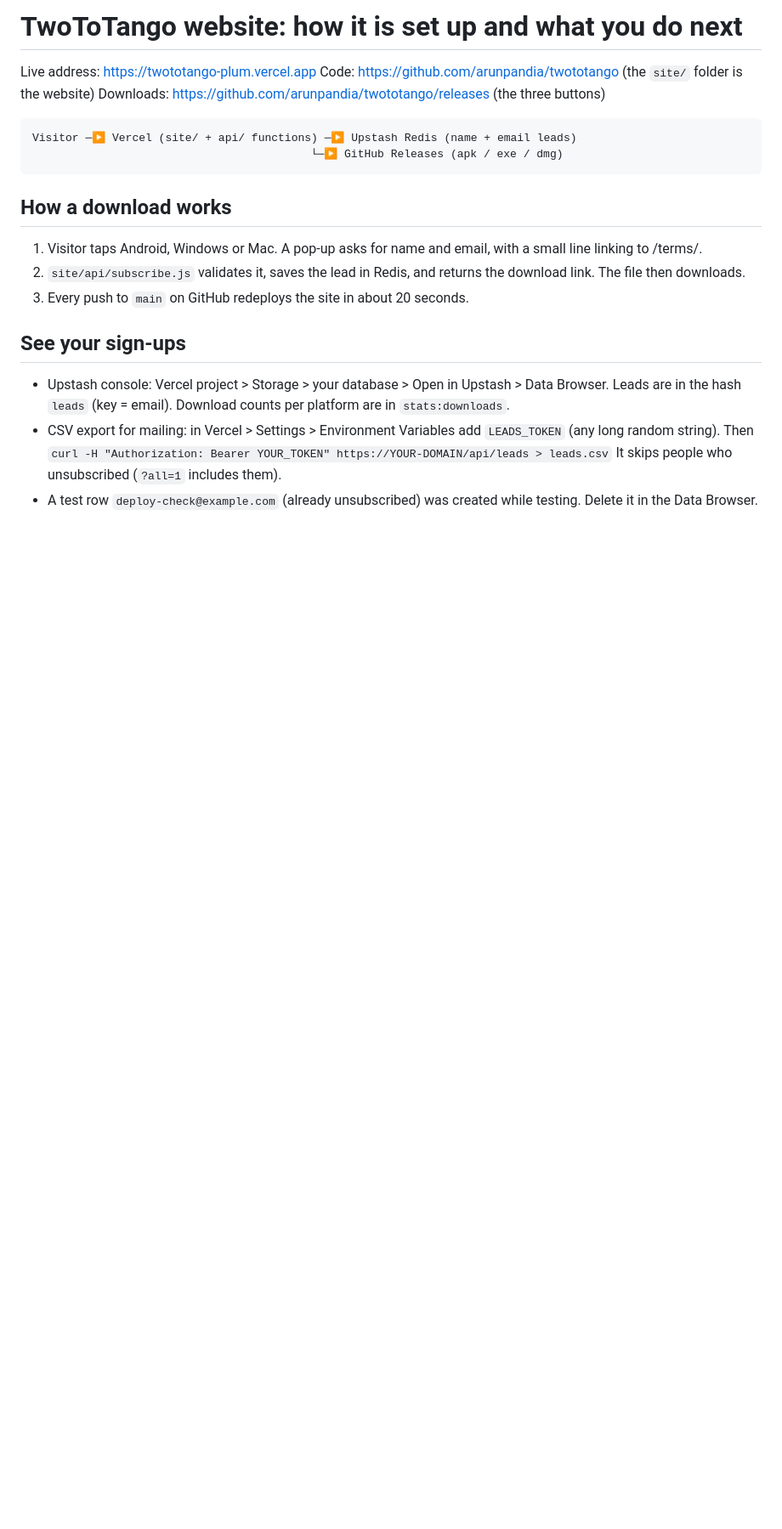
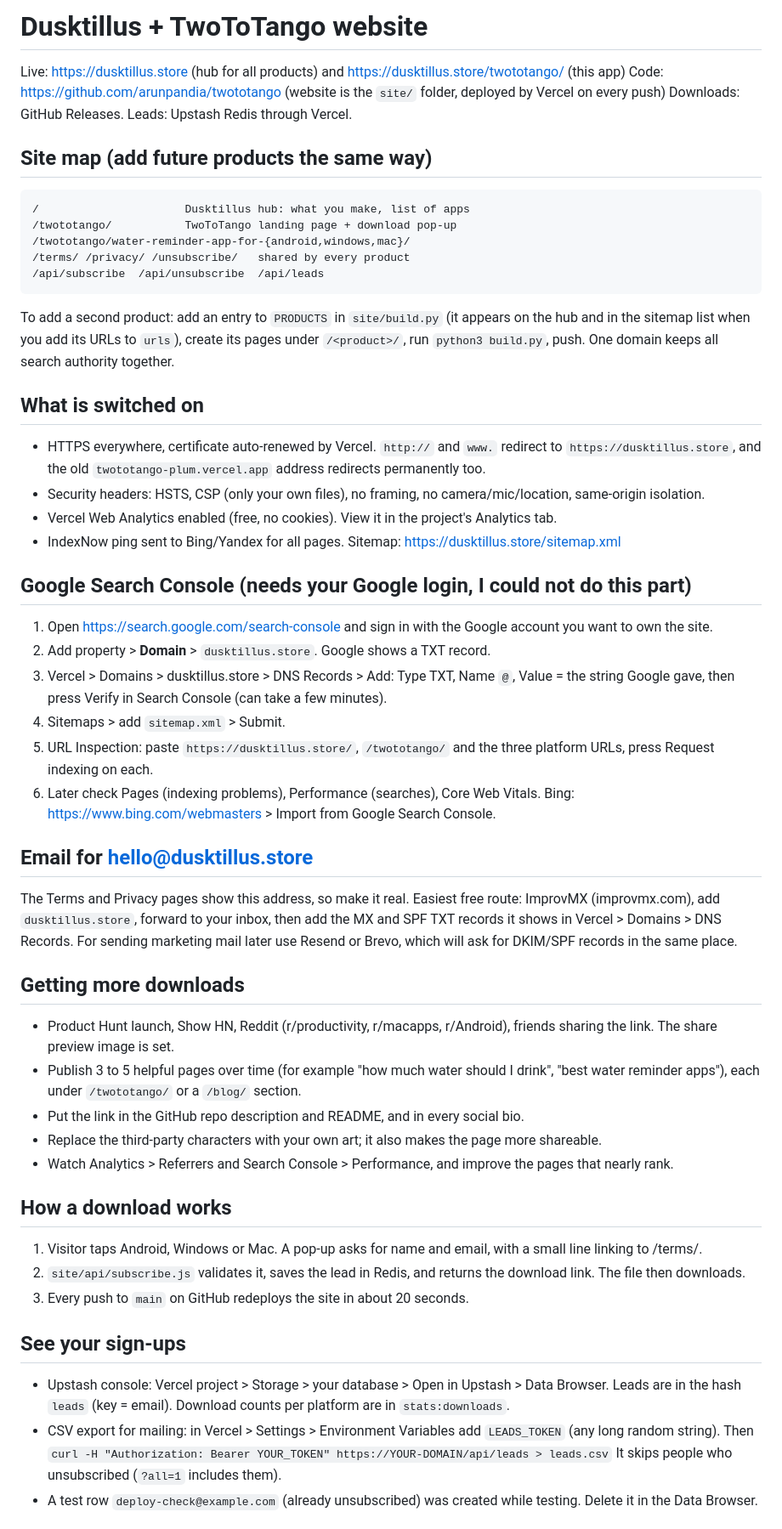
Before and after one commit to arunpandia/aquaaww, a Markdown page: WEBSITE-GUIDE.md, the part around one of its changes. Shown at 85% size. Drawn GitHub-style; blank space fills up the shorter version.

Commit message:
Update website guide
Co-Authored-By: Claude Sonnet 5.5 <noreply@anthropic.com>

````diff
--- a/WEBSITE-GUIDE.md
+++ b/WEBSITE-GUIDE.md
@@ -1,13 +1,43 @@
-# TwoToTango website: how it is set up and what you do next
+# Dusktillus + TwoToTango website
 
-Live address: https://twototango-plum.vercel.app
-Code: https://github.com/arunpandia/twototango (the `site/` folder is the website)
-Downloads: https://github.com/arunpandia/twototango/releases (the three buttons)
+Live: https://dusktillus.store (hub for all products) and https://dusktillus.store/twototango/ (this app)
+Code: https://github.com/arunpandia/twototango (website is the `site/` folder, deployed by Vercel on every push)
+Downloads: GitHub Releases. Leads: Upstash Redis through Vercel.
 
+## Site map (add future products the same way)
 ```
-Visitor ─▶ Vercel (site/ + api/ functions) ─▶ Upstash Redis (name + email leads)
-                                          └─▶ GitHub Releases (apk / exe / dmg)
+/                      Dusktillus hub: what you make, list of apps
+/twototango/           TwoToTango landing page + download pop-up
+/twototango/water-reminder-app-for-{android,windows,mac}/
+/terms/ /privacy/ /unsubscribe/   shared by every product
+/api/subscribe  /api/unsubscribe  /api/leads
 ```
+To add a second product: add an entry to `PRODUCTS` in `site/build.py` (it appears on the hub and in the sitemap list when you add its URLs to `urls`), create its pages under `/<product>/`, run `python3 build.py`, push. One domain keeps all search authority together.
+
+## What is switched on
+- HTTPS everywhere, certificate auto-renewed by Vercel. `http://` and `www.` redirect to `https://dusktillus.store`, and the old `twototango-plum.vercel.app` address redirects permanently too.
+- Security headers: HSTS, CSP (only your own files), no framing, no camera/mic/location, same-origin isolation.
+- Vercel Web Analytics enabled (free, no cookies). View it in the project's Analytics tab.
+- IndexNow ping sent to Bing/Yandex for all pages. Sitemap: https://dusktillus.store/sitemap.xml
+
+## Google Search Console (needs your Google login, I could not do this part)
+1. Open https://search.google.com/search-console and sign in with the Google account you want to own the site.
+2. Add property > **Domain** > `dusktillus.store`. Google shows a TXT record.
+3. Vercel > Domains > dusktillus.store > DNS Records > Add: Type TXT, Name `@`, Value = the string Google gave, then press Verify in Search Console (can take a few minutes).
+4. Sitemaps > add `sitemap.xml` > Submit.
+5. URL Inspection: paste `https://dusktillus.store/`, `/twototango/` and the three platform URLs, press Request indexing on each.
+6. Later check Pages (indexing problems), Performance (searches), Core Web Vitals.
+Bing: https://www.bing.com/webmasters > Import from Google Search Console.
+
+## Email for hello@dusktillus.store
+The Terms and Privacy pages show this address, so make it real. Easiest free route: ImprovMX (improvmx.com), add `dusktillus.store`, forward to your inbox, then add the MX and SPF TXT records it shows in Vercel > Domains > DNS Records. For sending marketing mail later use Resend or Brevo, which will ask for DKIM/SPF records in the same place.
+
+## Getting more downloads
+- Product Hunt launch, Show HN, Reddit (r/productivity, r/macapps, r/Android), friends sharing the link. The share preview image is set.
+- Publish 3 to 5 helpful pages over time (for example "how much water should I drink", "best water reminder apps"), each under `/twototango/` or a `/blog/` section.
+- Put the link in the GitHub repo description and README, and in every social bio.
+- Replace the third-party characters with your own art; it also makes the page more shareable.
+- Watch Analytics > Referrers and Search Console > Performance, and improve the pages that nearly rank.
 
 ## How a download works
 1. Visitor taps Android, Windows or Mac. A pop-up asks for name and email, with a small line linking to /terms/.
````
Also changed, not shown: other parts of WEBSITE-GUIDE.md (+0 -8 lines).
